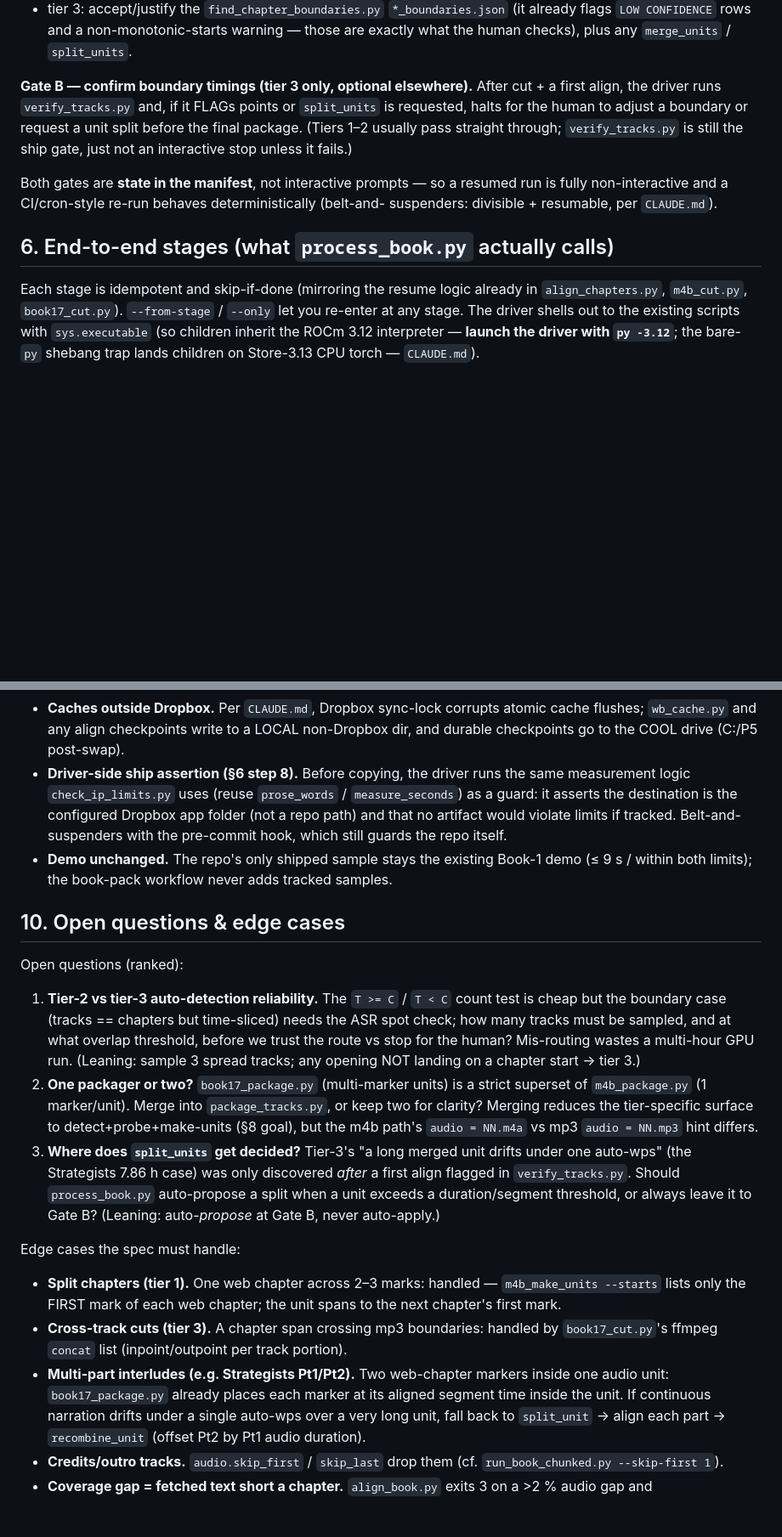
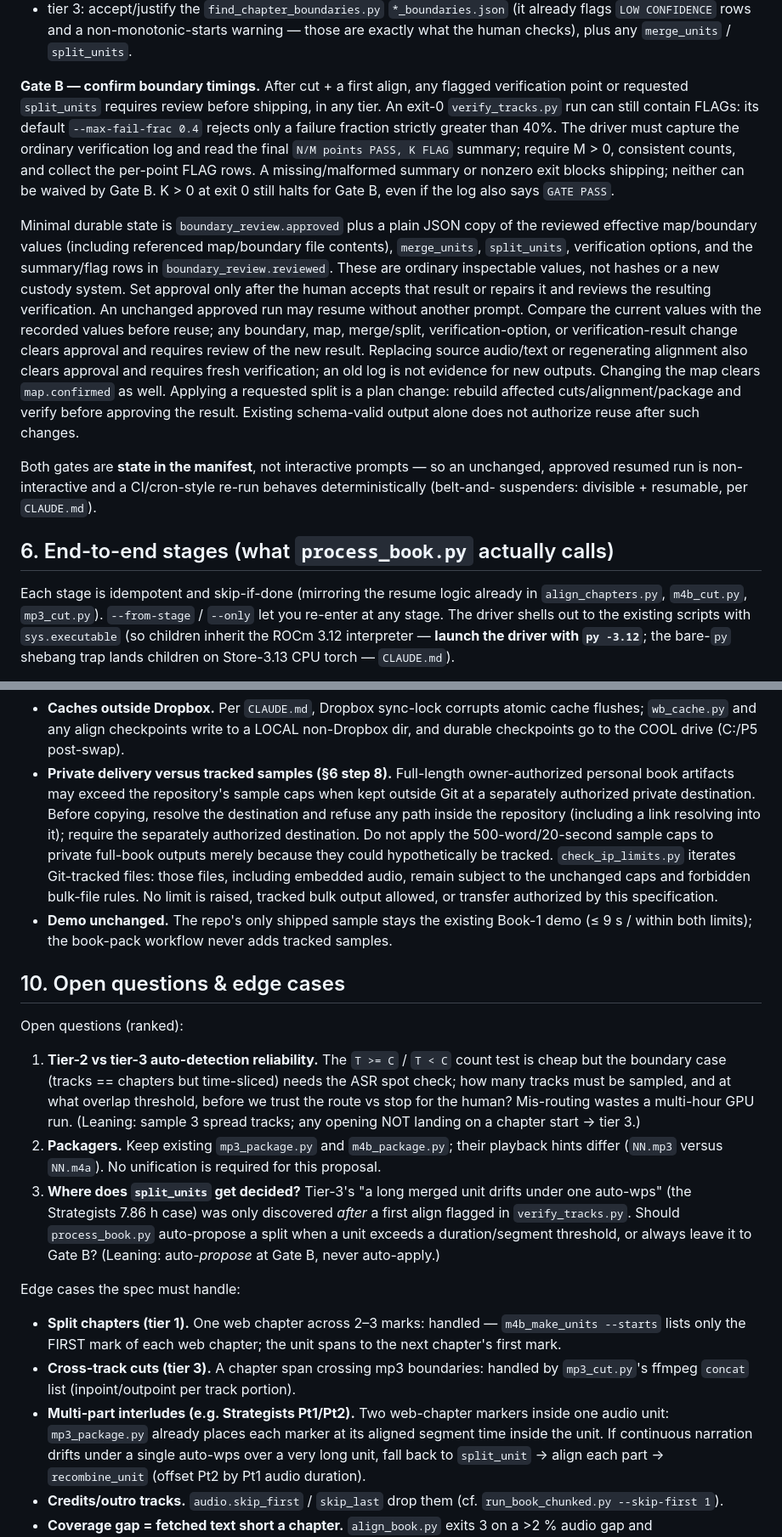
Before and after one commit to anotherpanacea-eng/wandering-inn-reader, a Markdown page: docs/spec-book-pack.md, 2 parts joined by grey strips. Shown at 85% size. Drawn GitHub-style; blank space fills up the shorter version.

Commit message:
docs: clarify book-pack delivery and boundary review contracts

```diff
--- a/docs/spec-book-pack.md
+++ b/docs/spec-book-pack.md
@@ -149,20 +151,37 @@ prints the probe output and **halts** with: "edit `book.json` `map.*` and set
   flags `LOW CONFIDENCE` rows and a non-monotonic-starts warning — those are exactly what
   the human checks), plus any `merge_units` / `split_units`.
 
-**Gate B — confirm boundary timings (tier 3 only, optional elsewhere).** After cut + a
-first align, the driver runs `verify_tracks.py` and, if it FLAGs points or `split_units`
-is requested, halts for the human to adjust a boundary or request a unit split before the
-final package. (Tiers 1–2 usually pass straight through; `verify_tracks.py` is still the
-ship gate, just not an interactive stop unless it fails.)
+**Gate B — confirm boundary timings.** After cut + a first align, any flagged verification
+point or requested `split_units` requires review before shipping, in any tier. An exit-0
+`verify_tracks.py` run can still contain FLAGs: its default `--max-fail-frac 0.4` rejects
+only a failure fraction strictly greater than 40%. The driver must capture the ordinary
+verification log and read the final `N/M points PASS, K FLAG` summary; require M > 0,
+consistent counts, and collect the per-point FLAG rows. A missing/malformed summary or
+nonzero exit blocks shipping; neither can be waived by Gate B. K > 0 at exit 0 still
+halts for Gate B, even if the log also says `GATE PASS`.
 
-Both gates are **state in the manifest**, not interactive prompts — so a resumed run is
-fully non-interactive and a CI/cron-style re-run behaves deterministically (belt-and-
+Minimal durable state is `boundary_review.approved` plus a plain JSON copy of the
+reviewed effective map/boundary values (including referenced map/boundary file contents),
+`merge_units`, `split_units`, verification options, and the summary/flag rows in
+`boundary_review.reviewed`. These are ordinary inspectable values, not hashes or a new
+custody system. Set approval only after the human accepts that result or repairs it and
+reviews the resulting verification. An unchanged approved run may resume without another
+prompt. Compare the current values with the recorded values before reuse; any boundary,
+map, merge/split, verification-option, or verification-result change clears approval and
+requires review of the new result. Replacing source audio/text or regenerating alignment
+also clears approval and requires fresh verification; an old log is not evidence for new
+outputs. Changing the map clears `map.confirmed` as well. Applying a requested split is
+a plan change: rebuild affected cuts/alignment/package and verify before approving the
+result. Existing schema-valid output alone does not authorize reuse after such changes.
+
+Both gates are **state in the manifest**, not interactive prompts — so an unchanged,
+approved resumed run is non-interactive and a CI/cron-style re-run behaves deterministically (belt-and-
 suspenders: divisible + resumable, per `CLAUDE.md`).
 
 ## 6. End-to-end stages (what `process_book.py` actually calls)
 
 Each stage is idempotent and skip-if-done (mirroring the resume logic already in
-`align_chapters.py`, `m4b_cut.py`, `book17_cut.py`). `--from-stage` / `--only` let you
+`align_chapters.py`, `m4b_cut.py`, `mp3_cut.py`). `--from-stage` / `--only` let you
 re-enter at any stage. The driver shells out to the existing scripts with `sys.executable`
 (so children inherit the ROCm 3.12 interpreter — **launch the driver with `py -3.12`**;
 the bare-`py` shebang trap lands children on Store-3.13 CPU torch — `CLAUDE.md`).
@@ -273,11 +290,15 @@ The book-pack workflow respects this by construction:
 - **Caches outside Dropbox.** Per `CLAUDE.md`, Dropbox sync-lock corrupts atomic cache
   flushes; `wb_cache.py` and any align checkpoints write to a LOCAL non-Dropbox dir, and
   durable checkpoints go to the COOL drive (C:/P5 post-swap).
-- **Driver-side ship assertion (§6 step 8).** Before copying, the driver runs the same
-  measurement logic `check_ip_limits.py` uses (reuse `prose_words` / `measure_seconds`) as
-  a guard: it asserts the destination is the configured Dropbox app folder (not a repo
-  path) and that no artifact would violate limits if tracked. Belt-and-suspenders with the
-  pre-commit hook, which still guards the repo itself.
+- **Private delivery versus tracked samples (§6 step 8).** Full-length owner-authorized
+  personal book artifacts may exceed the repository's sample caps when kept outside Git
+  at a separately authorized private destination. Before copying, resolve the destination
+  and refuse any path inside the repository (including a link resolving into it); require
+  the separately authorized destination. Do not apply the 500-word/20-second sample caps
+  to private full-book outputs merely because they could hypothetically be tracked.
+  `check_ip_limits.py` iterates Git-tracked files: those files, including embedded audio,
+  remain subject to the unchanged caps and forbidden bulk-file rules. No limit is raised,
+  tracked bulk output allowed, or transfer authorized by this specification.
 - **Demo unchanged.** The repo's only shipped sample stays the existing Book-1 demo
   (≤ 9 s / within both limits); the book-pack workflow never adds tracked samples.
 
@@ -290,10 +311,8 @@ Open questions (ranked):
    check; how many tracks must be sampled, and at what overlap threshold, before we trust
    the route vs stop for the human? Mis-routing wastes a multi-hour GPU run. (Leaning:
    sample 3 spread tracks; any opening NOT landing on a chapter start → tier 3.)
-2. **One packager or two?** `book17_package.py` (multi-marker units) is a strict superset
-   of `m4b_package.py` (1 marker/unit). Merge into `package_tracks.py`, or keep two for
-   clarity? Merging reduces the tier-specific surface to detect+probe+make-units (§8 goal),
-   but the m4b path's `audio = NN.m4a` vs mp3 `audio = NN.mp3` hint differs.
+2. **Packagers.** Keep existing `mp3_package.py` and `m4b_package.py`; their playback
+   hints differ (`NN.mp3` versus `NN.m4a`). No unification is required for this proposal.
 3. **Where does `split_units` get decided?** Tier-3's "a long merged unit drifts under one
    auto-wps" (the Strategists 7.86 h case) was only discovered *after* a first align flagged
    in `verify_tracks.py`. Should `process_book.py` auto-propose a split when a unit exceeds
@@ -306,9 +325,9 @@ Edge cases the spec must handle:
   --starts` lists only the FIRST mark of each web chapter; the unit spans to the next
   chapter's first mark.
 - **Cross-track cuts (tier 3).** A chapter span crossing mp3 boundaries: handled by
-  `book17_cut.py`'s ffmpeg `concat` list (inpoint/outpoint per track portion).
+  `mp3_cut.py`'s ffmpeg `concat` list (inpoint/outpoint per track portion).
 - **Multi-part interludes (e.g. Strategists Pt1/Pt2).** Two web-chapter markers inside one
-  audio unit: `book17_package.py` already places each marker at its aligned segment time
+  audio unit: `mp3_package.py` already places each marker at its aligned segment time
   inside the unit. If continuous narration drifts under a single auto-wps over a very long
   unit, fall back to `split_unit` → align each part → `recombine_unit` (offset Pt2 by Pt1
   audio duration).
```
Also changed, not shown: other parts of docs/spec-book-pack.md (+36 -25 lines).
